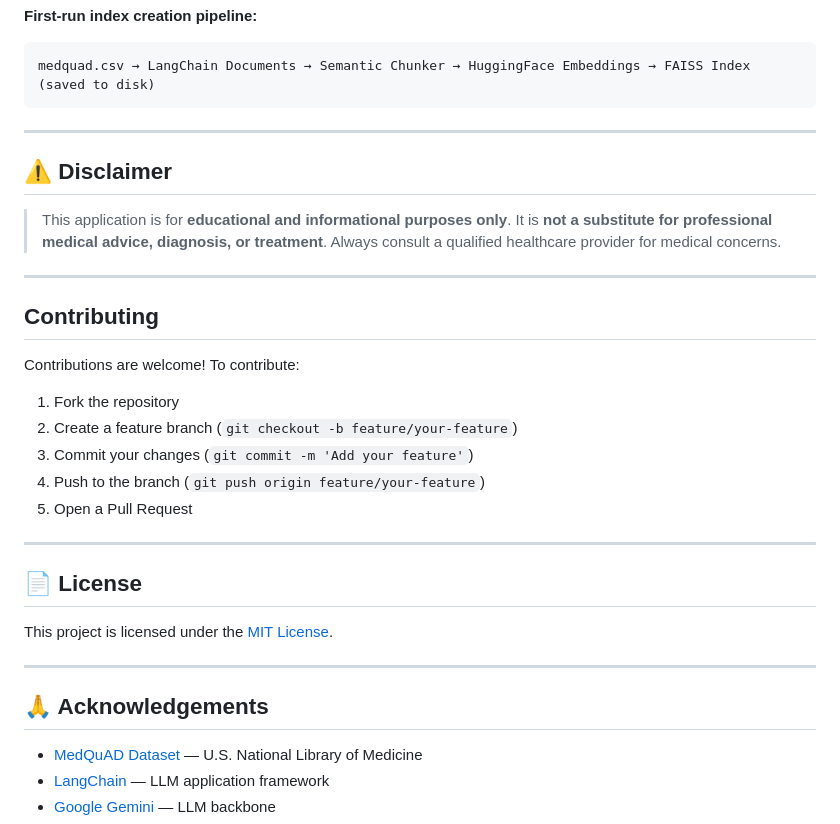
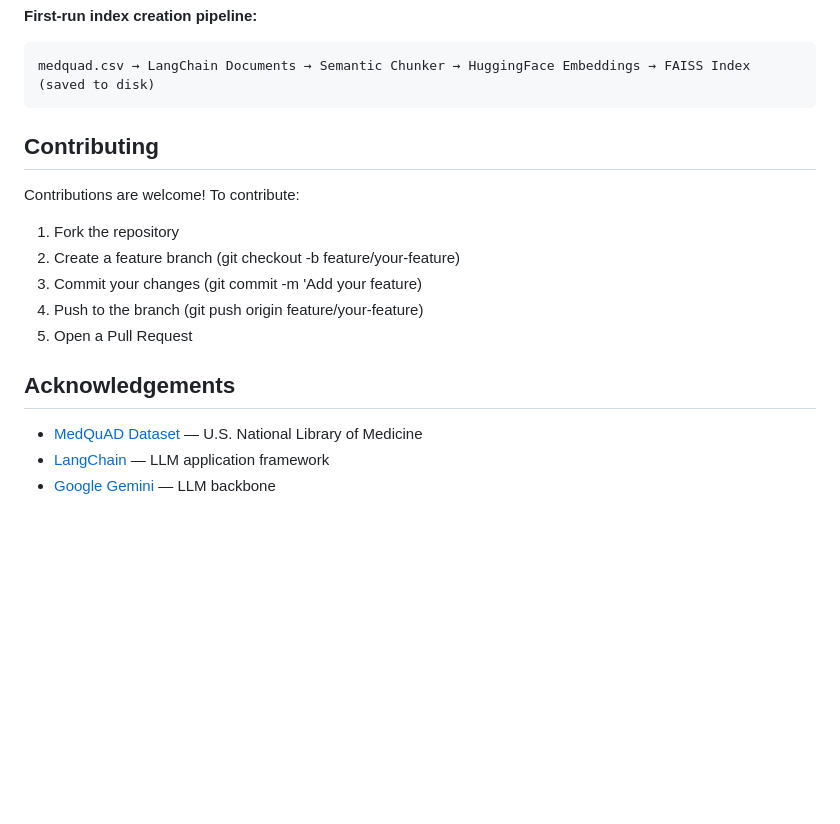
Before and after one commit to Vivek-Kumar76/med_chatbot, a Markdown page: README.md, the part around one of its changes. Drawn GitHub-style; blank space fills up the shorter version.

Commit message:
Update formatting and content in README.md

````diff
--- a/README.md
+++ b/README.md
@@ -193,34 +193,17 @@ Answer with diet & medicine suggestions → User
 ```
 medquad.csv → LangChain Documents → Semantic Chunker → HuggingFace Embeddings → FAISS Index (saved to disk)
 ```
-
----
-
-## ⚠️ Disclaimer
-
-> This application is for **educational and informational purposes only**. It is **not a substitute for professional medical advice, diagnosis, or treatment**. Always consult a qualified healthcare provider for medical concerns.
-
----
-
 ##  Contributing
 
 Contributions are welcome! To contribute:
 
 1. Fork the repository
-2. Create a feature branch (`git checkout -b feature/your-feature`)
-3. Commit your changes (`git commit -m 'Add your feature'`)
-4. Push to the branch (`git push origin feature/your-feature`)
+2. Create a feature branch (git checkout -b feature/your-feature)
+3. Commit your changes (git commit -m 'Add your feature)
+4. Push to the branch (git push origin feature/your-feature)
 5. Open a Pull Request
 
----
-
-## 📄 License
-
-This project is licensed under the [MIT License](LICENSE).
-
----
-
-## 🙏 Acknowledgements
+##  Acknowledgements
 
 - [MedQuAD Dataset](https://www.nlm.nih.gov/) — U.S. National Library of Medicine
 - [LangChain](https://www.langchain.com/) — LLM application framework
````
Also changed, not shown: other parts of README.md (+16 -16 lines).
